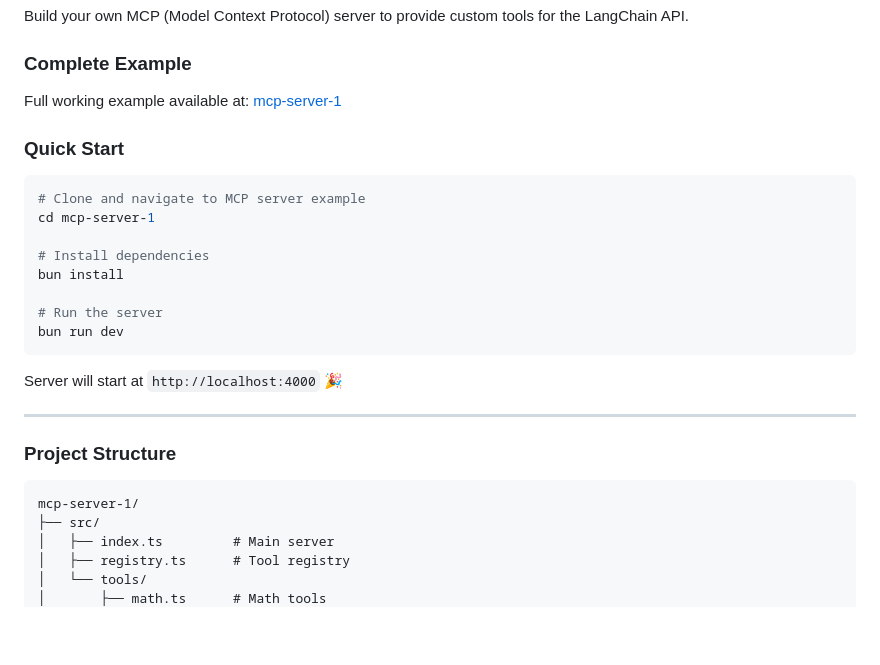
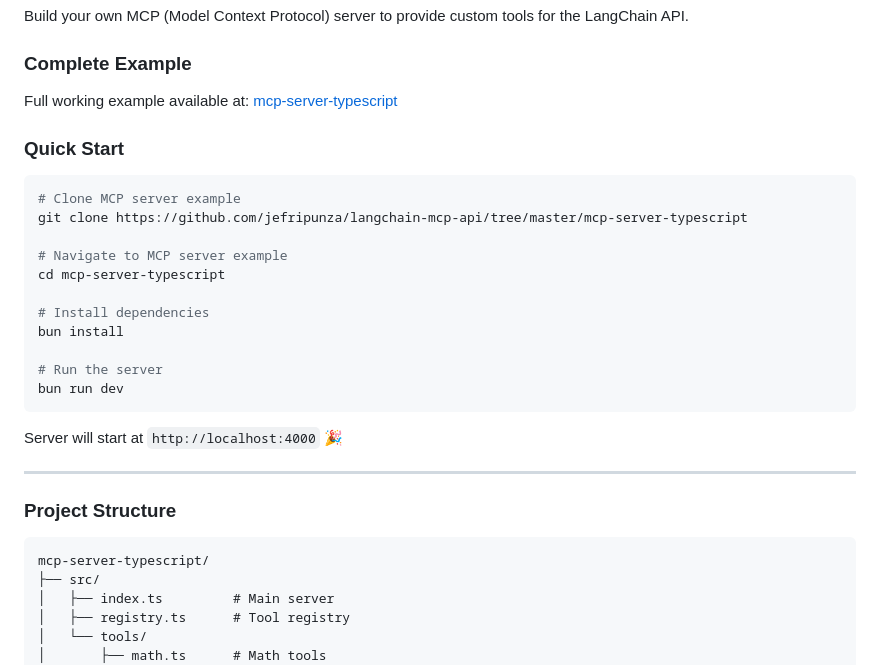
Before and after one commit to jefripunza/langchain-mcp-api, a Markdown page: README.md, the part around the change. Drawn GitHub-style; blank space fills up the shorter version.

Commit message:
Update MCP server example directory name from mcp-server-1 to mcp-server-typescript in README documentation

````diff
--- a/README.md
+++ b/README.md
@@ -268,13 +268,16 @@ Build your own MCP (Model Context Protocol) server to provide custom tools for t
 
 ### Complete Example
 
-Full working example available at: [mcp-server-1](https://github.com/jefripunza/langchain-mcp-api/tree/master/mcp-server-1)
+Full working example available at: [mcp-server-typescript](https://github.com/jefripunza/langchain-mcp-api/tree/master/mcp-server-typescript)
 
 ### Quick Start
 
 ```bash
-# Clone and navigate to MCP server example
-cd mcp-server-1
+# Clone MCP server example
+git clone https://github.com/jefripunza/langchain-mcp-api/tree/master/mcp-server-typescript
+
+# Navigate to MCP server example
+cd mcp-server-typescript
 
 # Install dependencies
 bun install
@@ -290,7 +293,7 @@ Server will start at `http://localhost:4000` 🎉
 ### Project Structure
 
 ```
-mcp-server-1/
+mcp-server-typescript/
 ├── src/
 │   ├── index.ts         # Main server
 │   ├── registry.ts      # Tool registry
````
